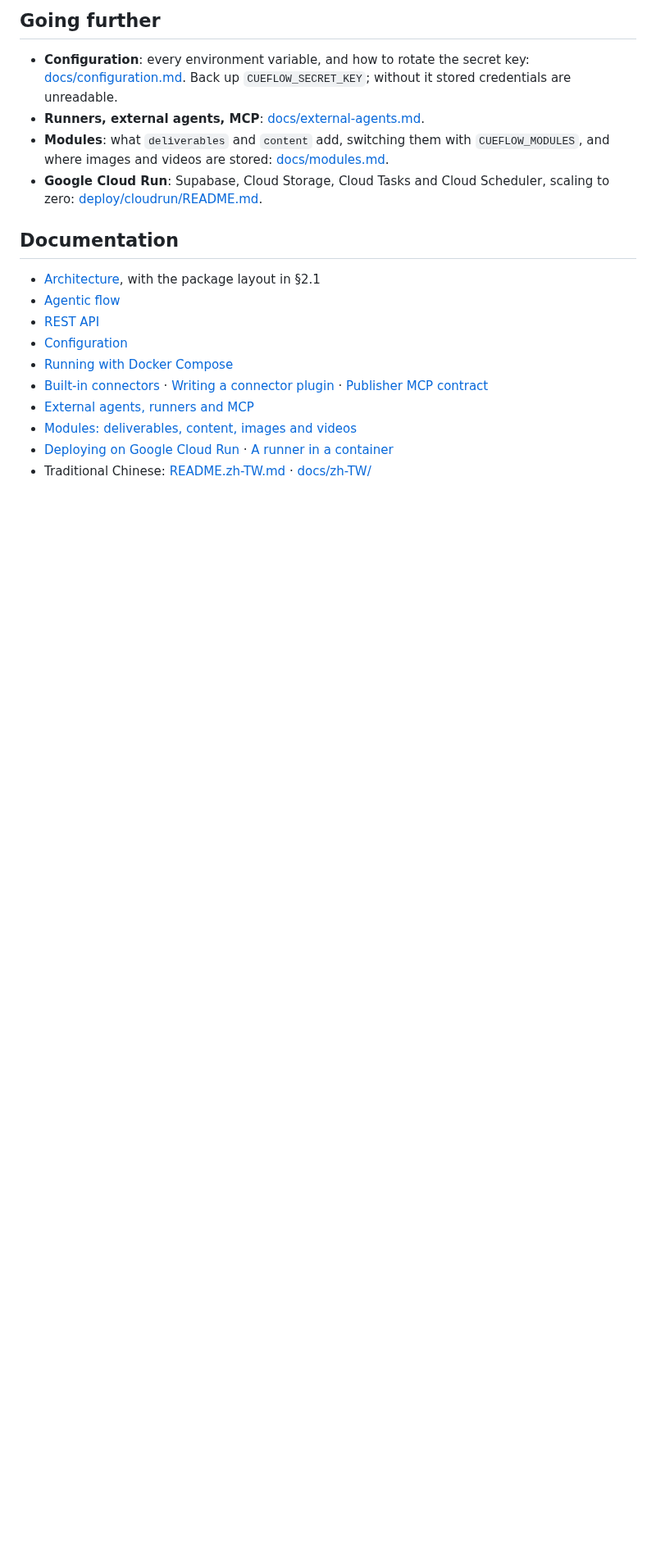
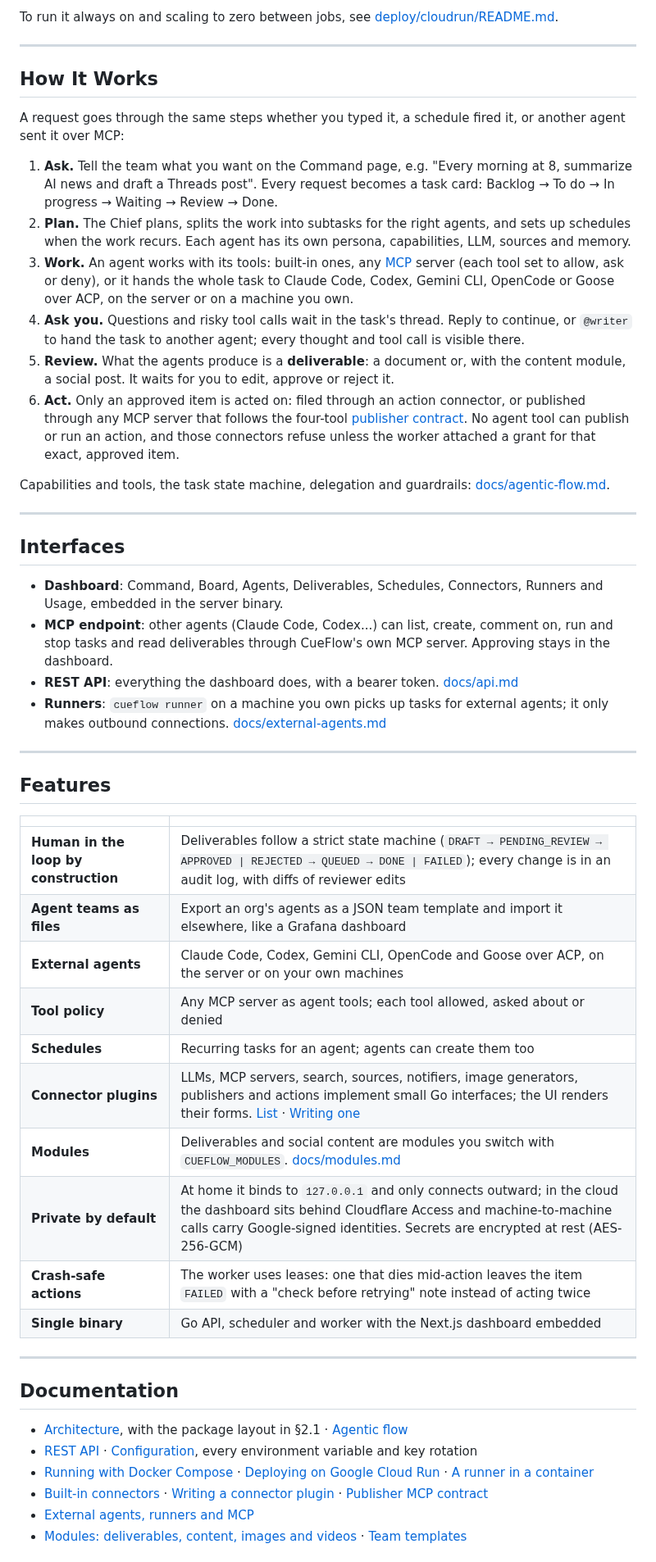
Before and after one commit to j75689/cueflow, a Markdown page: README.md, the part around one of its changes. Shown at 82% size. GitHub-like rendering; blank space fills up the shorter version.

```diff
--- a/README.md
+++ b/README.md
@@ -82,25 +64,68 @@ Writing one: [docs/connectors.md](docs/connectors.md).
 
-## Going further
+To run it always on and scaling to zero between jobs, see [deploy/cloudrun/README.md](deploy/cloudrun/README.md).
 
-- **Configuration**: every environment variable, and how to rotate the secret key:
-  [docs/configuration.md](docs/configuration.md). Back up `CUEFLOW_SECRET_KEY`; without it stored credentials
-  are unreadable.
-- **Runners, external agents, MCP**: [docs/external-agents.md](docs/external-agents.md).
-- **Modules**: what `deliverables` and `content` add, switching them with `CUEFLOW_MODULES`, and where images and
-  videos are stored: [docs/modules.md](docs/modules.md).
-- **Google Cloud Run**: Supabase, Cloud Storage, Cloud Tasks and Cloud Scheduler, scaling to zero:
-  [deploy/cloudrun/README.md](deploy/cloudrun/README.md).
+---
+
+## How It Works
+
+A request goes through the same steps whether you typed it, a schedule fired it, or another agent sent it over MCP:
+
+1. **Ask.** Tell the team what you want on the Command page, e.g. "Every morning at 8, summarize AI news and draft a
+   Threads post". Every request becomes a task card: Backlog → To do → In progress → Waiting → Review → Done.
+2. **Plan.** The Chief plans, splits the work into subtasks for the right agents, and sets up schedules when the
+   work recurs. Each agent has its own persona, capabilities, LLM, sources and memory.
+3. **Work.** An agent works with its tools: built-in ones, any [MCP](https://modelcontextprotocol.io) server (each
+   tool set to allow, ask or deny), or it hands the whole task to Claude Code, Codex, Gemini CLI, OpenCode or Goose
+   over ACP, on the server or on a machine you own.
+4. **Ask you.** Questions and risky tool calls wait in the task's thread. Reply to continue, or `@writer` to hand
+   the task to another agent; every thought and tool call is visible there.
+5. **Review.** What the agents produce is a **deliverable**: a document or, with the content module, a social post.
+   It waits for you to edit, approve or reject it.
+6. **Act.** Only an approved item is acted on: filed through an action connector, or published through any MCP server
+   that follows the four-tool [publisher contract](docs/publisher-mcp.md). No agent tool can publish or run an
+   action, and those connectors refuse unless the worker attached a grant for that exact, approved item.
+
+Capabilities and tools, the task state machine, delegation and guardrails: [docs/agentic-flow.md](docs/agentic-flow.md).
+
+---
+
+## Interfaces
+
+- **Dashboard**: Command, Board, Agents, Deliverables, Schedules, Connectors, Runners and Usage, embedded in the
+  server binary.
+- **MCP endpoint**: other agents (Claude Code, Codex...) can list, create, comment on, run and stop tasks and read
+  deliverables through CueFlow's own MCP server. Approving stays in the dashboard.
+- **REST API**: everything the dashboard does, with a bearer token. [docs/api.md](docs/api.md)
+- **Runners**: `cueflow runner` on a machine you own picks up tasks for external agents; it only makes outbound
+  connections. [docs/external-agents.md](docs/external-agents.md)
+
+---
+
+## Features
+
+| | |
+|---|---|
+| **Human in the loop by construction** | Deliverables follow a strict state machine (`DRAFT → PENDING_REVIEW → APPROVED \| REJECTED → QUEUED → DONE \| FAILED`); every change is in an audit log, with diffs of reviewer edits |
+| **Agent teams as files** | Export an org's agents as a JSON team template and import it elsewhere, like a Grafana dashboard |
+| **External agents** | Claude Code, Codex, Gemini CLI, OpenCode and Goose over ACP, on the server or on your own machines |
+| **Tool policy** | Any MCP server as agent tools; each tool allowed, asked about or denied |
+| **Schedules** | Recurring tasks for an agent; agents can create them too |
+| **Connector plugins** | LLMs, MCP servers, search, sources, notifiers, image generators, publishers and actions implement small Go interfaces; the UI renders their forms. [List](docs/builtin-connectors.md) · [Writing one](docs/connectors.md) |
+| **Modules** | Deliverables and social content are modules you switch with `CUEFLOW_MODULES`. [docs/modules.md](docs/modules.md) |
+| **Private by default** | At home it binds to `127.0.0.1` and only connects outward; in the cloud the dashboard sits behind Cloudflare Access and machine-to-machine calls carry Google-signed identities. Secrets are encrypted at rest (AES-256-GCM) |
+| **Crash-safe actions** | The worker uses leases: one that dies mid-action leaves the item `FAILED` with a "check before retrying" note instead of acting twice |
+| **Single binary** | Go API, scheduler and worker with the Next.js dashboard embedded |
+
+---
 
 ## Documentation
 
-- [Architecture](docs/architecture.md), with the package layout in §2.1
-- [Agentic flow](docs/agentic-flow.md)
-- [REST API](docs/api.md)
-- [Configuration](docs/configuration.md)
-- [Running with Docker Compose](docs/docker.md)
-- [Built-in connectors](docs/builtin-connectors.md) · [Writing a connector plugin](docs/connectors.md) · [Publisher MCP contract](docs/publisher-mcp.md)
+- [Architecture](docs/architecture.md), with the package layout in §2.1 · [Agentic flow](docs/agentic-flow.md)
+- [REST API](docs/api.md) · [Configuration](docs/configuration.md), every environment variable and key rotation
+- [Running with Docker Compose](docs/docker.md) · [Deploying on Google Cloud Run](deploy/cloudrun/README.md) ·
+  [A runner in a container](deploy/runner/README.md)
+- [Built-in connectors](docs/builtin-connectors.md) · [Writing a connector plugin](docs/connectors.md) ·
+  [Publisher MCP contract](docs/publisher-mcp.md)
 - [External agents, runners and MCP](docs/external-agents.md)
-- [Modules: deliverables, content, images and videos](docs/modules.md)
-- [Deploying on Google Cloud Run](deploy/cloudrun/README.md) · [A runner in a container](deploy/runner/README.md)
-- Traditional Chinese: [README.zh-TW.md](README.zh-TW.md) · [docs/zh-TW/](docs/zh-TW/)
+- [Modules: deliverables, content, images and videos](docs/modules.md) · [Team templates](templates/README.md)
 
```
Also changed, not shown: other parts of README.md (+54 -65 lines), README.zh-TW.md (+92 -46 lines), docs/screenshots/board.jpg (added).
